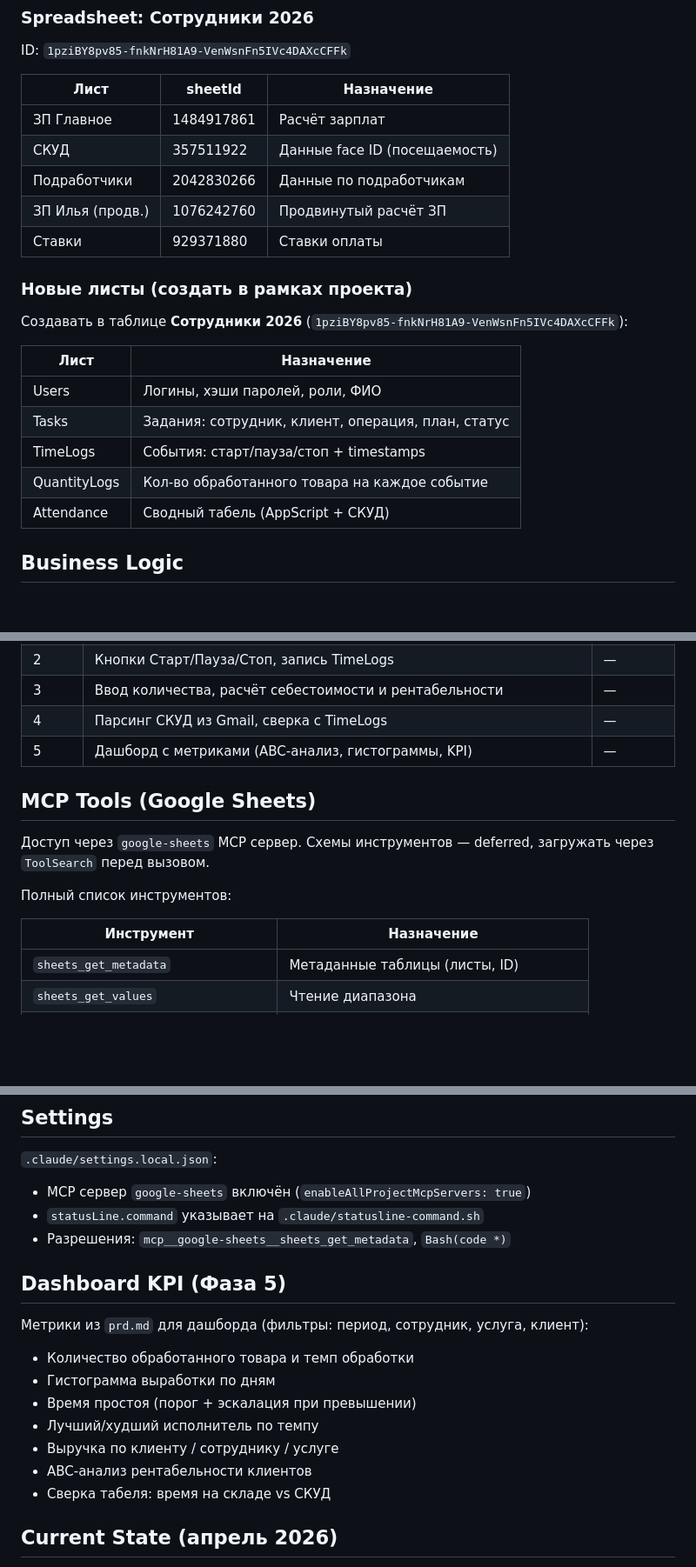
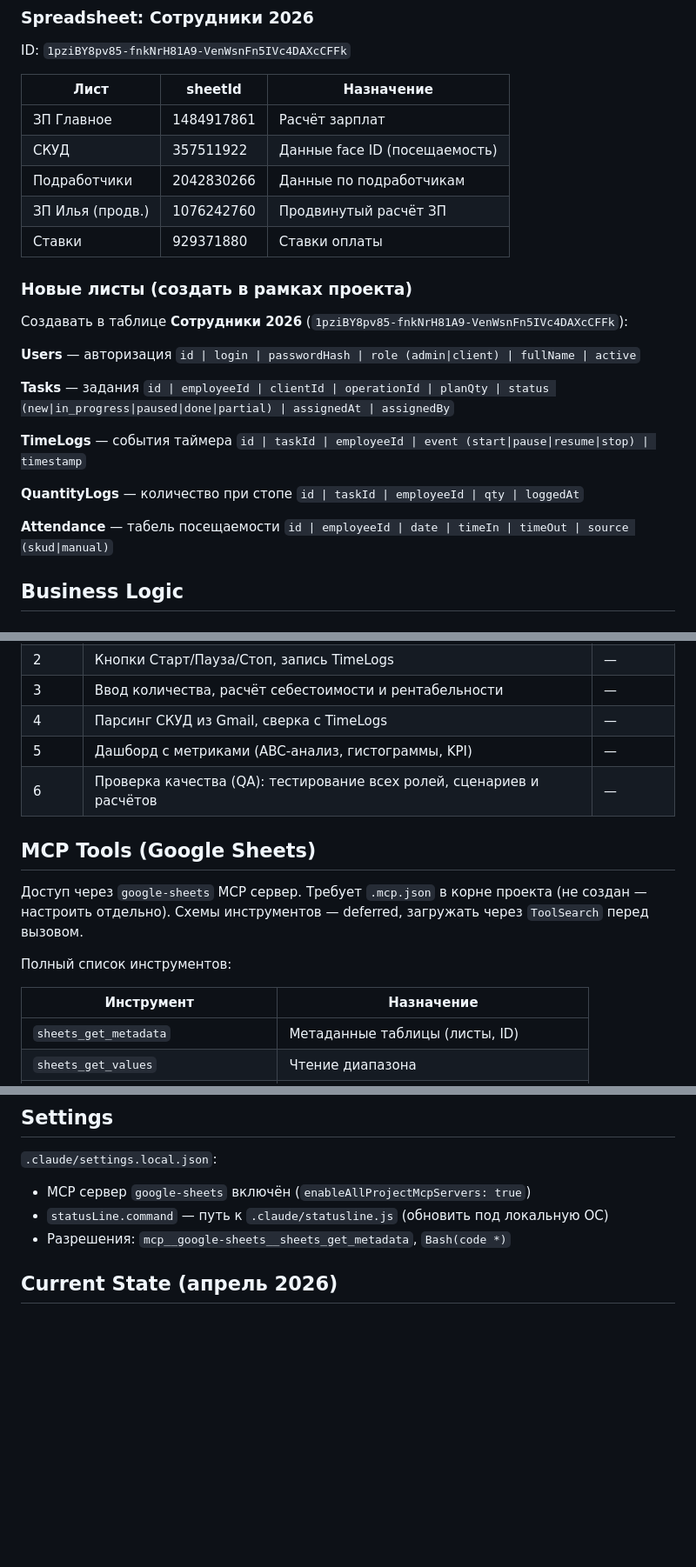
Before and after one commit to antonskirilov-web/tbox_dashboard, a Markdown page: CLAUDE.md, 3 parts joined by grey strips. Shown at 87% size. Drawn GitHub-style; blank space fills up the shorter version.

Commit message:
Update CLAUDE.md: QA phase, GAS constraints, sheet schemas
https://claude.ai/code/session_019rvWAuJUK4r7CUgeyezr1u

```diff
--- a/CLAUDE.md
+++ b/CLAUDE.md
@@ -52,7 +61,7 @@ ID: `1v9KJuBGUiStzdS6oUvyODnxpUBUkIHQV3-KXDls7cbQ`
 ID: `1pziBY8pv85-fnkNrH81A9-VenWsnFn5IVc4DAXcCFFk`
 
 | Лист | sheetId | Назначение |
-|------|---------|-----------|
+|------|---------|----------|
 | ЗП Главное | 1484917861 | Расчёт зарплат |
 | СКУД | 357511922 | Данные face ID (посещаемость) |
 | Подработчики | 2042830266 | Данные по подработчикам |
@@ -63,13 +72,20 @@ ID: `1pziBY8pv85-fnkNrH81A9-VenWsnFn5IVc4DAXcCFFk`
 
 Создавать в таблице **Сотрудники 2026** (`1pziBY8pv85-fnkNrH81A9-VenWsnFn5IVc4DAXcCFFk`):
 
-| Лист | Назначение |
-|------|-----------|
-| Users | Логины, хэши паролей, роли, ФИО |
-| Tasks | Задания: сотрудник, клиент, операция, план, статус |
-| TimeLogs | События: старт/пауза/стоп + timestamps |
-| QuantityLogs | Кол-во обработанного товара на каждое событие |
-| Attendance | Сводный табель (AppScript + СКУД) |
+**Users** — авторизация
+`id | login | passwordHash | role (admin|client) | fullName | active`
+
+**Tasks** — задания
+`id | employeeId | clientId | operationId | planQty | status (new|in_progress|paused|done|partial) | assignedAt | assignedBy`
+
+**TimeLogs** — события таймера
+`id | taskId | employeeId | event (start|pause|resume|stop) | timestamp`
+
+**QuantityLogs** — количество при стопе
+`id | taskId | employeeId | qty | loggedAt`
+
+**Attendance** — табель посещаемости
+`id | employeeId | date | timeIn | timeOut | source (skud|manual)`
 
 ## Business Logic
 
@@ -111,15 +127,16 @@ ID: `1pziBY8pv85-fnkNrH81A9-VenWsnFn5IVc4DAXcCFFk`
 | 3 | Ввод количества, расчёт себестоимости и рентабельности | — |
 | 4 | Парсинг СКУД из Gmail, сверка с TimeLogs | — |
 | 5 | Дашборд с метриками (ABC-анализ, гистограммы, KPI) | — |
+| 6 | Проверка качества (QA): тестирование всех ролей, сценариев и расчётов | — |
 
 ## MCP Tools (Google Sheets)
 
-Доступ через `google-sheets` MCP сервер. Схемы инструментов — deferred, загружать через `ToolSearch` перед вызовом.
+Доступ через `google-sheets` MCP сервер. Требует `.mcp.json` в корне проекта (не создан — настроить отдельно). Схемы инструментов — deferred, загружать через `ToolSearch` перед вызовом.
 
 Полный список инструментов:
 
 | Инструмент | Назначение |
-|-----------|-----------|
+|-----------|----------|
 | `sheets_get_metadata` | Метаданные таблицы (листы, ID) |
 | `sheets_get_values` | Чтение диапазона |
 | `sheets_batch_get_values` | Чтение нескольких диапазонов |
@@ -162,20 +179,8 @@ echo '{}' | node statusline.js
 
 `.claude/settings.local.json`:
 - MCP сервер `google-sheets` включён (`enableAllProjectMcpServers: true`)
-- `statusLine.command` указывает на `.claude/statusline-command.sh`
+- `statusLine.command` — путь к `.claude/statusline.js` (обновить под локальную ОС)
 - Разрешения: `mcp__google-sheets__sheets_get_metadata`, `Bash(code *)`
-
-## Dashboard KPI (Фаза 5)
-
-Метрики из `prd.md` для дашборда (фильтры: период, сотрудник, услуга, клиент):
-
-- Количество обработанного товара и темп обработки
-- Гистограмма выработки по дням
-- Время простоя (порог + эскалация при превышении)
-- Лучший/худший исполнитель по темпу
-- Выручка по клиенту / сотруднику / услуге
-- ABC-анализ рентабельности клиентов
-- Сверка табеля: время на складе vs СКУД
 
 ## Current State (апрель 2026)
 
```
Also changed, not shown: other parts of CLAUDE.md (+10 -1 lines).
